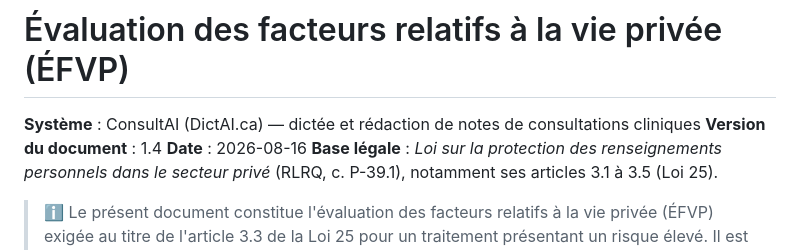
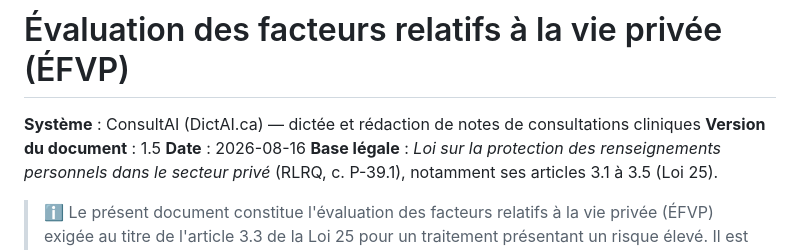
Before and after one commit to varialflip/ConsultAI, a Markdown page: EFVP.md, the part around the change. Drawn GitHub-style.

```diff
--- a/EFVP.md
+++ b/EFVP.md
@@ -1,7 +1,7 @@
 # Évaluation des facteurs relatifs à la vie privée (ÉFVP)
 
 **Système** : ConsultAI (DictAI.ca) — dictée et rédaction de notes de consultations cliniques
-**Version du document** : 1.4
+**Version du document** : 1.5
 **Date** : 2026-08-16
 **Base légale** : *Loi sur la protection des renseignements personnels dans le secteur privé* (RLRQ, c. P-39.1), notamment ses articles 3.1 à 3.5 (Loi 25).
 
```
